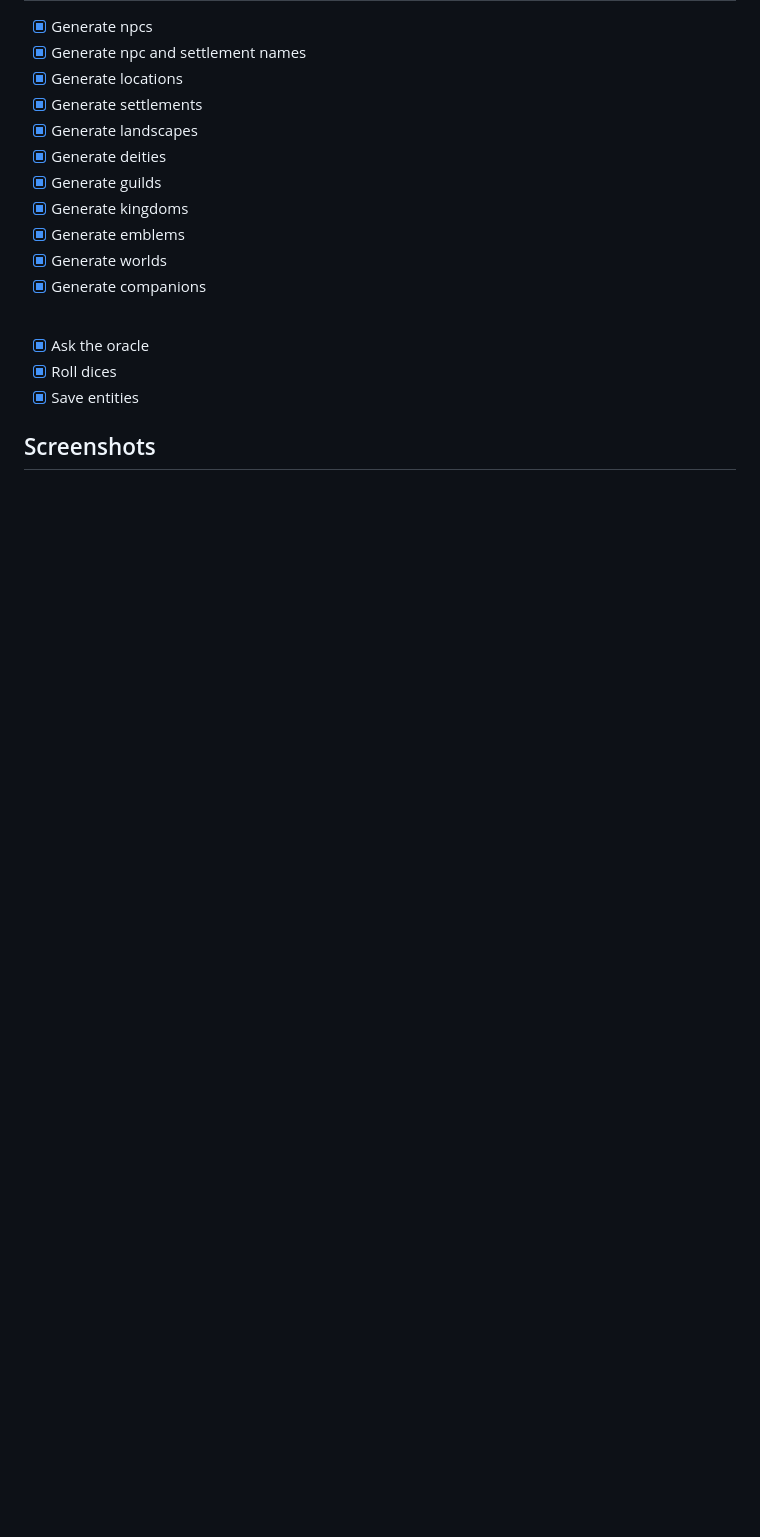
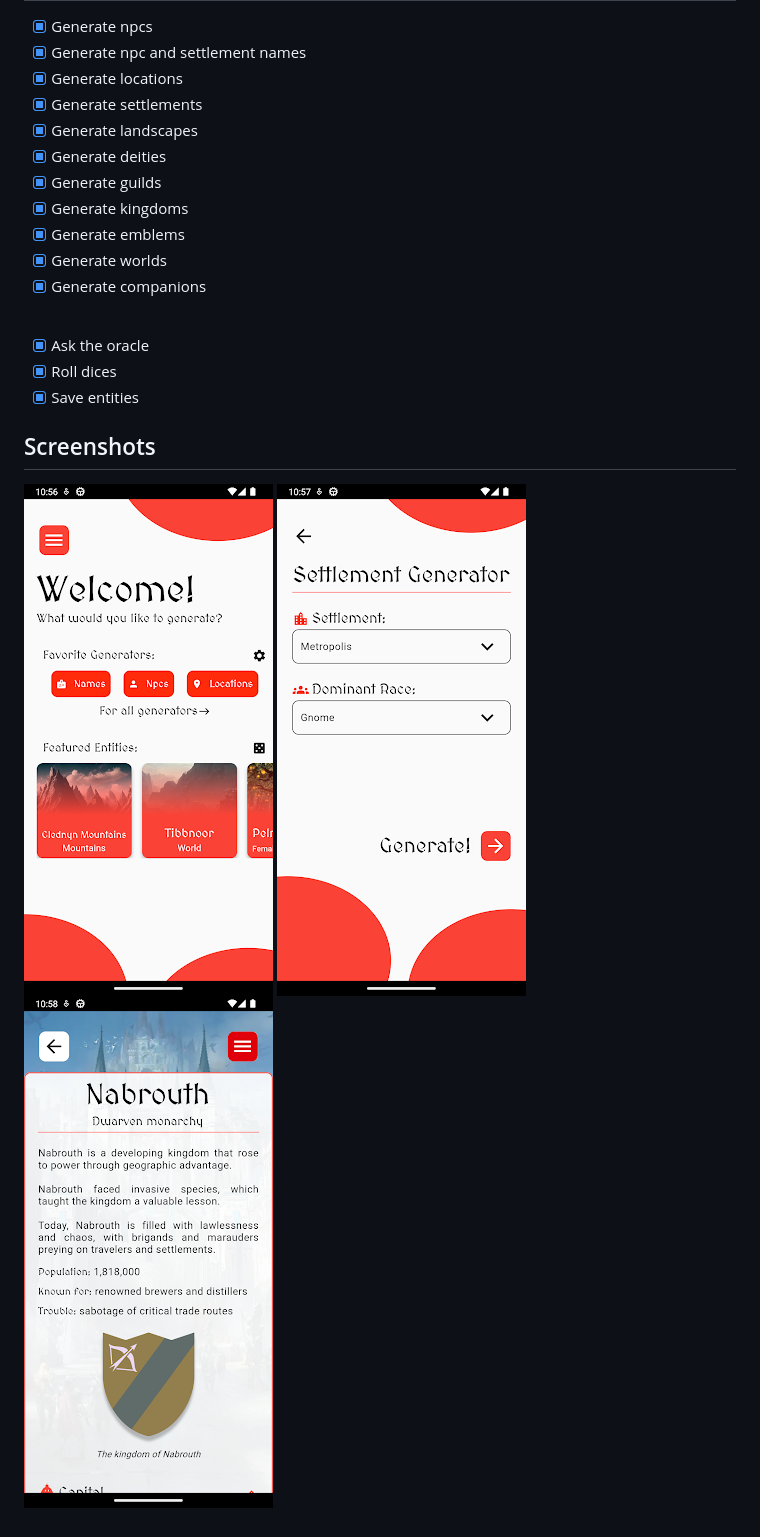
Before and after one commit to ItayElf/Realm-Roller, a Markdown page: README.md, the part around the change. GitHub-like rendering; pictures changed too: .screenshots/first.png (added), .screenshots/second.png (added), .screenshots/third.png (added); blank space fills up the shorter version.

Commit message:
Feat: added screenshots to readme

```diff
--- a/README.md
+++ b/README.md
@@ -30,3 +30,7 @@ An android app for generating random rpg entities like npcs, settlements and wor
 - [x] Save entities
 
 ## Screenshots
+
+![first screenshot](.screenshots/first.png)
+![second screenshot](.screenshots/second.png)
+![third screenshot](.screenshots/third.png)
```
